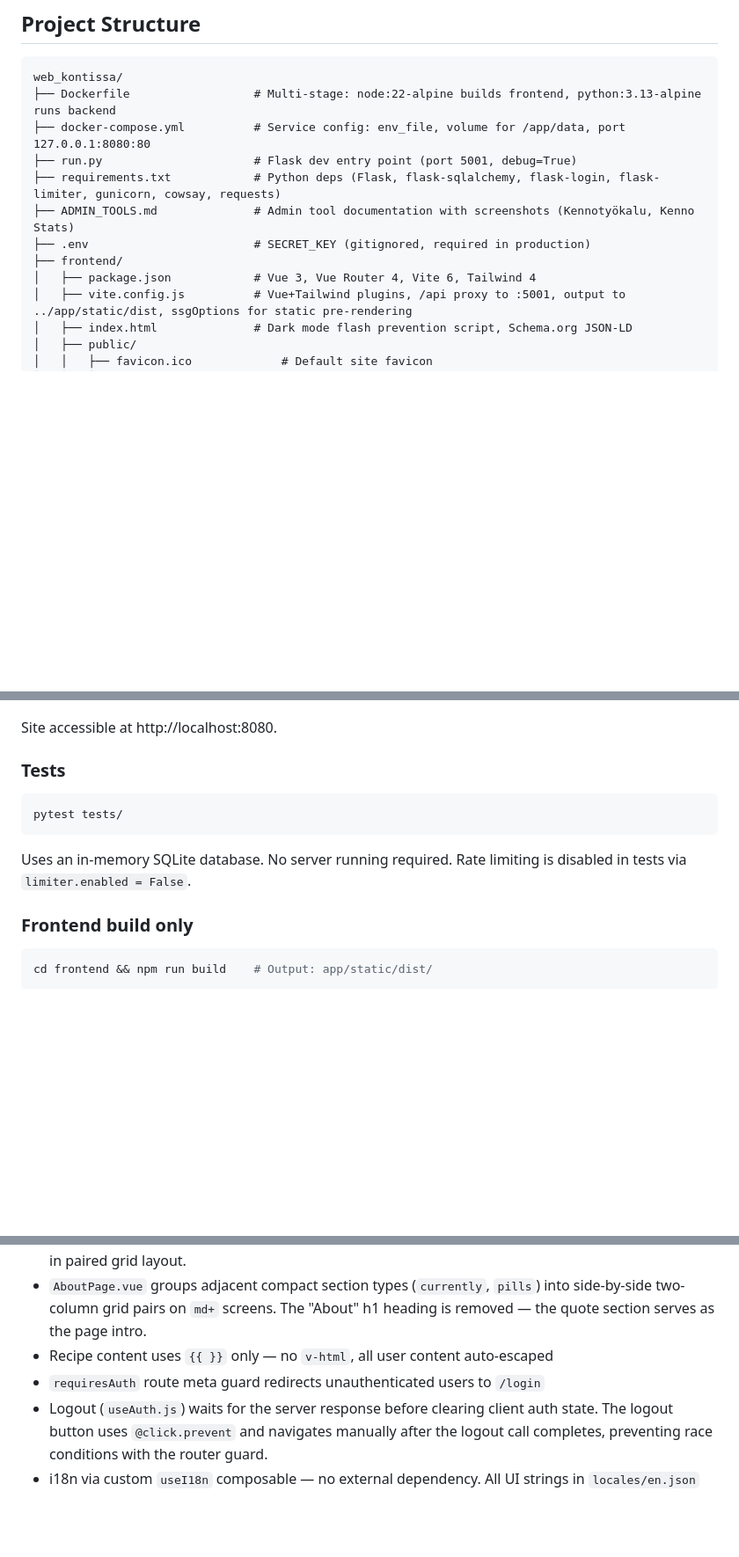
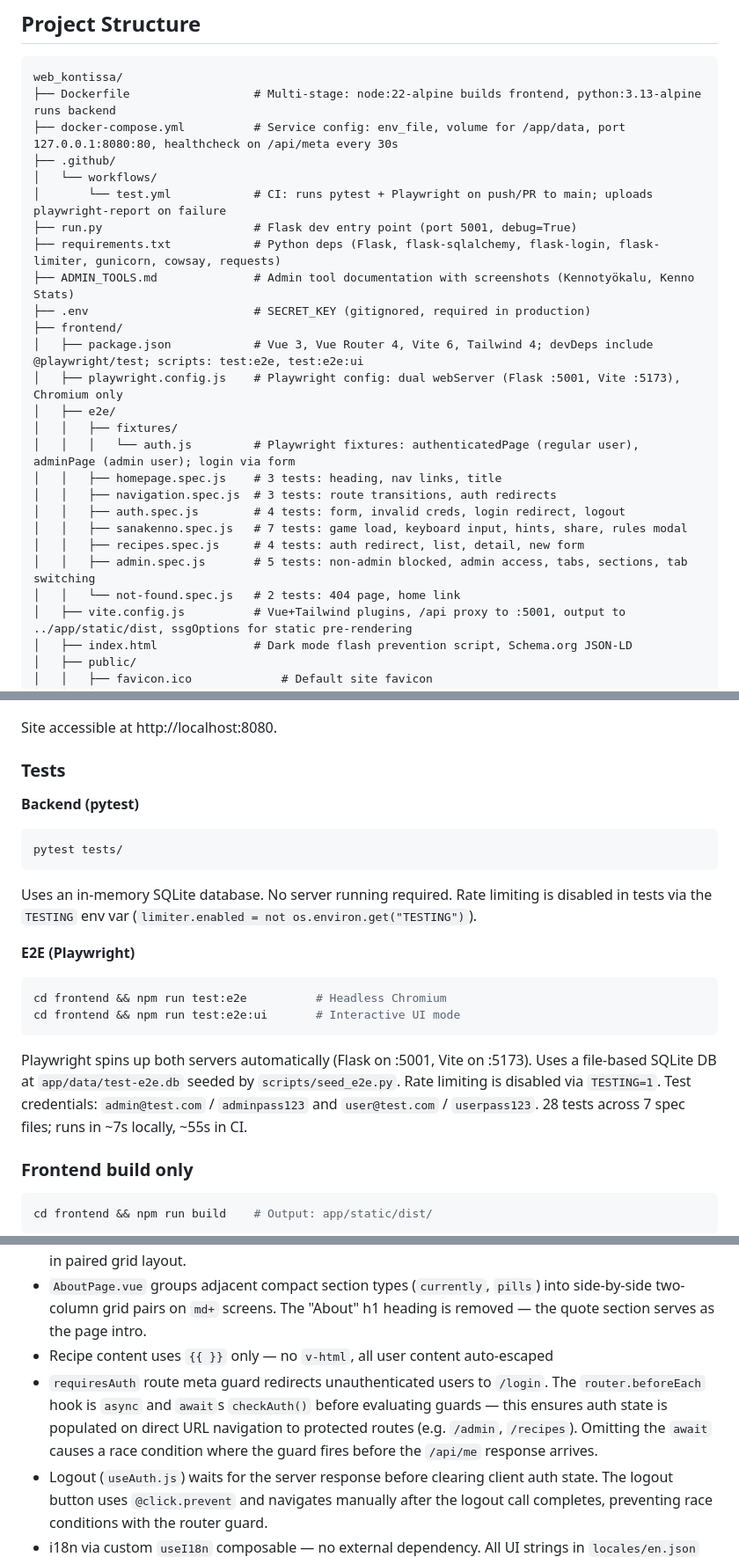
Before and after one commit to kvjanhun/web_kontissa, a Markdown page: CLAUDE.md, 3 parts joined by grey strips. Shown at 88% size. GitHub-like rendering; blank space fills up the shorter version.

Commit message:
Update CLAUDE.md with E2E test suite and CI documentation
Document Playwright E2E tests, GitHub Actions CI pipeline,
Docker healthcheck, async auth guard fix, and test credentials.

Co-Authored-By: Claude Opus 4.6 <noreply@anthropic.com>

````diff
--- a/CLAUDE.md
+++ b/CLAUDE.md
@@ -32,13 +32,27 @@ Personal portfolio site for Konsta Janhunen (erez.ac). Vue 3 SPA frontend, Flask
 ```
 web_kontissa/
 ├── Dockerfile                  # Multi-stage: node:22-alpine builds frontend, python:3.13-alpine runs backend
-├── docker-compose.yml          # Service config: env_file, volume for /app/data, port 127.0.0.1:8080:80
+├── docker-compose.yml          # Service config: env_file, volume for /app/data, port 127.0.0.1:8080:80, healthcheck on /api/meta every 30s
+├── .github/
+│   └── workflows/
+│       └── test.yml            # CI: runs pytest + Playwright on push/PR to main; uploads playwright-report on failure
 ├── run.py                      # Flask dev entry point (port 5001, debug=True)
 ├── requirements.txt            # Python deps (Flask, flask-sqlalchemy, flask-login, flask-limiter, gunicorn, cowsay, requests)
 ├── ADMIN_TOOLS.md              # Admin tool documentation with screenshots (Kennotyökalu, Kenno Stats)
 ├── .env                        # SECRET_KEY (gitignored, required in production)
 ├── frontend/
-│   ├── package.json            # Vue 3, Vue Router 4, Vite 6, Tailwind 4
+│   ├── package.json            # Vue 3, Vue Router 4, Vite 6, Tailwind 4; devDeps include @playwright/test; scripts: test:e2e, test:e2e:ui
+│   ├── playwright.config.js    # Playwright config: dual webServer (Flask :5001, Vite :5173), Chromium only
+│   ├── e2e/
+│   │   ├── fixtures/
+│   │   │   └── auth.js         # Playwright fixtures: authenticatedPage (regular user), adminPage (admin user); login via form
+│   │   ├── homepage.spec.js    # 3 tests: heading, nav links, title
+│   │   ├── navigation.spec.js  # 3 tests: route transitions, auth redirects
+│   │   ├── auth.spec.js        # 4 tests: form, invalid creds, login redirect, logout
+│   │   ├── sanakenno.spec.js   # 7 tests: game load, keyboard input, hints, share, rules modal
+│   │   ├── recipes.spec.js     # 4 tests: auth redirect, list, detail, new form
+│   │   ├── admin.spec.js       # 5 tests: non-admin blocked, admin access, tabs, sections, tab switching
+│   │   └── not-found.spec.js   # 2 tests: 404 page, home link
 │   ├── vite.config.js          # Vue+Tailwind plugins, /api proxy to :5001, output to ../app/static/dist, ssgOptions for static pre-rendering
 │   ├── index.html              # Dark mode flash prevention script, Schema.org JSON-LD
 │   ├── public/
@@ -199,11 +214,22 @@ Site accessible at http://localhost:8080.
 
 ### Tests
 
+**Backend (pytest)**
+
 ```bash
 pytest tests/
 ```
 
-Uses an in-memory SQLite database. No server running required. Rate limiting is disabled in tests via `limiter.enabled = False`.
+Uses an in-memory SQLite database. No server running required. Rate limiting is disabled in tests via the `TESTING` env var (`limiter.enabled = not os.environ.get("TESTING")`).
+
+**E2E (Playwright)**
+
+```bash
+cd frontend && npm run test:e2e          # Headless Chromium
+cd frontend && npm run test:e2e:ui       # Interactive UI mode
+```
+
+Playwright spins up both servers automatically (Flask on :5001, Vite on :5173). Uses a file-based SQLite DB at `app/data/test-e2e.db` seeded by `scripts/seed_e2e.py`. Rate limiting is disabled via `TESTING=1`. Test credentials: `admin@test.com` / `adminpass123` and `user@test.com` / `userpass123`. 28 tests across 7 spec files; runs in ~7s locally, ~55s in CI.
 
 ### Frontend build only
 
@@ -250,7 +277,7 @@ Internet → [443 HTTPS] → nginx (TLS termination, ECDSA cert)
 - `SectionBlock.vue` renders 4 section types: `'quote'` (decorative centered blockquote with large opening quote mark, no card wrapper), `'currently'` (card with line-separated `label: value` items rendered as accent-bordered rows), `'pills'` (card with comma-separated items in a 3-column grid of accent-bordered flat items), `'text'` (card with `v-html` content). All card types (currently, pills, text) have an orange accent bar under the title. Paragraph spacing (`p + p` margin) is applied via a scoped deep selector on `.section-content`. Supports a `compact` prop to suppress bottom margin when used in paired grid layout.
 - `AboutPage.vue` groups adjacent compact section types (`currently`, `pills`) into side-by-side two-column grid pairs on `md+` screens. The "About" h1 heading is removed — the quote section serves as the page intro.
 - Recipe content uses `{{ }}` only — no `v-html`, all user content auto-escaped
-- `requiresAuth` route meta guard redirects unauthenticated users to `/login`
+- `requiresAuth` route meta guard redirects unauthenticated users to `/login`. The `router.beforeEach` hook is `async` and `await`s `checkAuth()` before evaluating guards — this ensures auth state is populated on direct URL navigation to protected routes (e.g. `/admin`, `/recipes`). Omitting the `await` causes a race condition where the guard fires before the `/api/me` response arrives.
 - Logout (`useAuth.js`) waits for the server response before clearing client auth state. The logout button uses `@click.prevent` and navigates manually after the logout call completes, preventing race conditions with the router guard.
 - i18n via custom `useI18n` composable — no external dependency. All UI strings in `locales/en.json` and `locales/fi.json`. Use `t('key')` for translation, `t('key', { param: value })` for interpolation. Fallback chain: current locale → English → raw key. Route titles use `titleKey` meta resolved in `main.js` afterEach. Language persists in localStorage, defaults to browser locale. Terminal prompt, brand names, API content, and Schema.org JSON-LD are NOT translated.
 - Accessibility: skip-to-content link, `:focus-visible` ring on all interactive elements, `aria-expanded` on mobile menu with Escape-to-close, `aria-live` route announcer in App.vue, `role="alert"` on error messages, `role="status"` on loading/success states, `aria-hidden="true"` on decorative SVGs, `aria-label` on icon-only buttons, `prefers-reduced-motion` respected via CSS. Sanakenno honeycomb SVG hexagons have `role="button"` and `aria-label` (letter name) for screen reader access.
````
Also changed, not shown: other parts of CLAUDE.md (+2 -0 lines).
